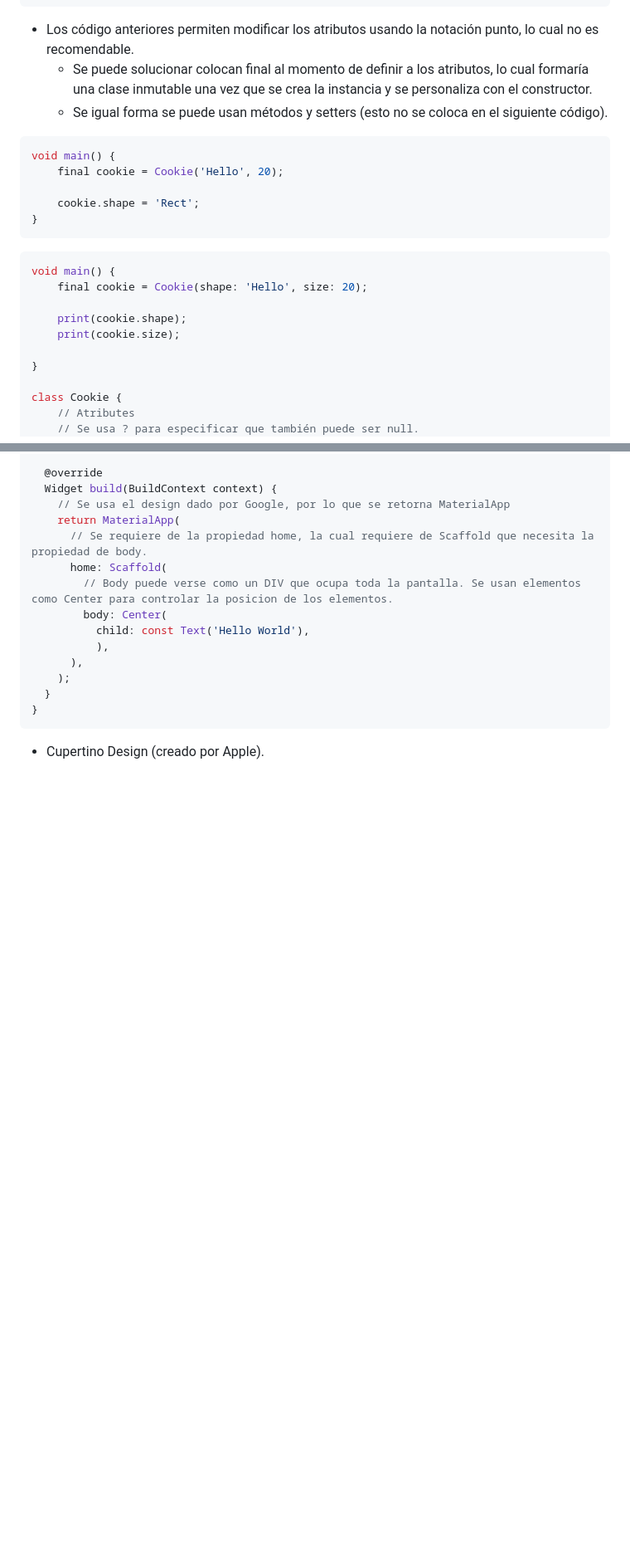
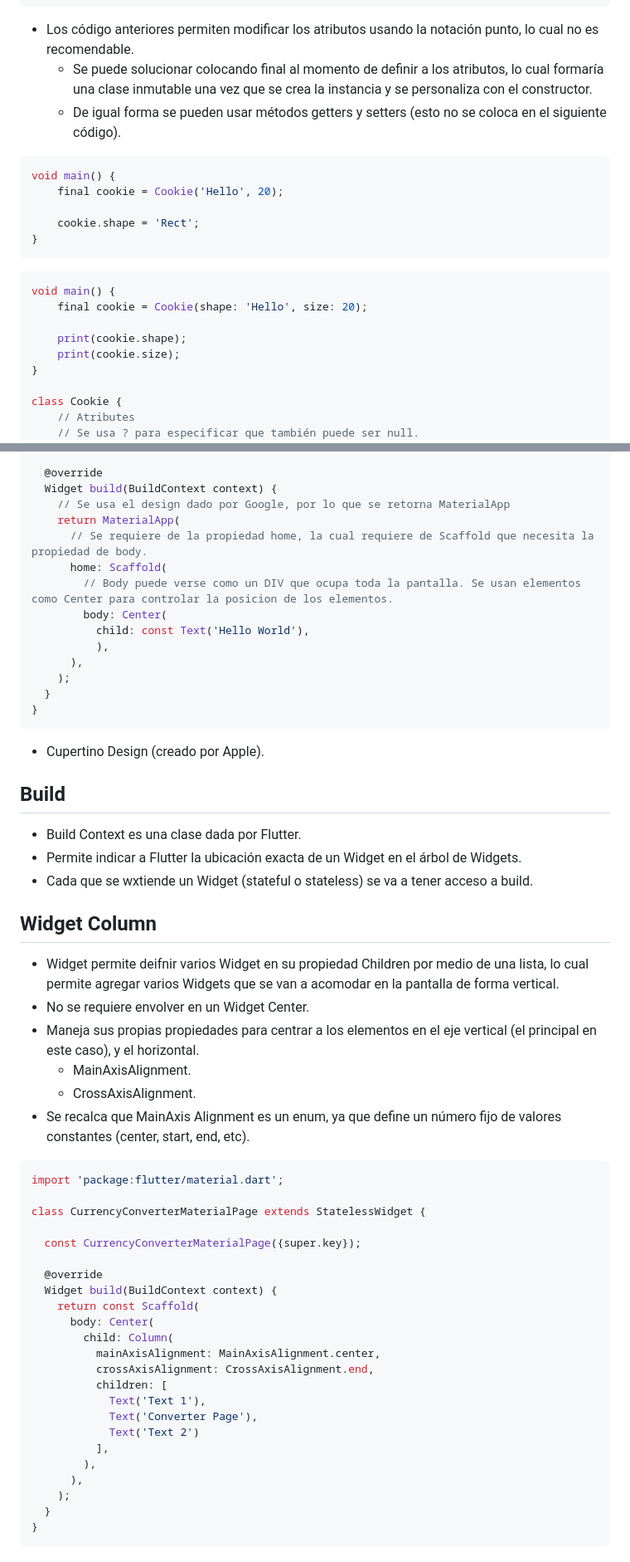
Before and after one commit to House197/Flutter, a Markdown page: Flutter.md, 2 parts joined by grey strips. Shown at 83% size. Rendered like a GitHub page; blank space fills up the shorter version.

````diff
--- a/Flutter.md
+++ b/Flutter.md
@@ -146,8 +146,8 @@ class Cookie {
 ```
 
 - Los código anteriores permiten modificar los atributos usando la notación punto, lo cual no es recomendable.
-    - Se puede solucionar colocan final al momento de definir a los atributos, lo cual formaría una clase inmutable una vez que se crea la instancia y se personaliza con el constructor.
-    - Se igual forma se puede usan métodos y setters (esto no se coloca en el siguiente código).
+    - Se puede solucionar colocando final al momento de definir a los atributos, lo cual formaría una clase inmutable una vez que se crea la instancia y se personaliza con el constructor.
+    - De igual forma se pueden usar métodos getters y setters (esto no se coloca en el siguiente código).
 
 ``` Dart
 void main() {
@@ -163,7 +163,6 @@ void main() {
 
     print(cookie.shape);
     print(cookie.size);
-
 }
 
 class Cookie {
@@ -1337,3 +1336,42 @@ class MyApp extends StatelessWidget {
 }
 ```
 - Cupertino Design (creado por Apple).
+
+## Build
+- Build Context es una clase dada por Flutter.
+- Permite indicar a Flutter la ubicación exacta de un Widget en el árbol de Widgets.
+- Cada que se wxtiende un Widget (stateful o stateless) se va a tener acceso a build.
+
+## Widget Column
+- Widget permite deifnir varios Widget en su propiedad Children por medio de una lista, lo cual permite agregar varios Widgets que se van a acomodar en la pantalla de forma vertical.
+- No se requiere envolver en un Widget Center.
+- Maneja sus propias propiedades para centrar a los elementos en el eje vertical (el principal en este caso), y el horizontal.
+    - MainAxisAlignment.
+    - CrossAxisAlignment.
+- Se recalca que MainAxis Alignment es un enum, ya que define un número fijo de valores constantes (center, start, end, etc).
+
+``` Dart
+import 'package:flutter/material.dart';
+
+class CurrencyConverterMaterialPage extends StatelessWidget {
+
+  const CurrencyConverterMaterialPage({super.key});
+
+  @override
+  Widget build(BuildContext context) {
+    return const Scaffold(
+      body: Center(
+        child: Column(
+          mainAxisAlignment: MainAxisAlignment.center,
+          crossAxisAlignment: CrossAxisAlignment.end,
+          children: [
+            Text('Text 1'),
+            Text('Converter Page'),
+            Text('Text 2')
+          ],
+        ),
+      ),
+    );
+  }
+}
+```
````
Also changed, not shown: other parts of Flutter.md (+11 -11 lines).
